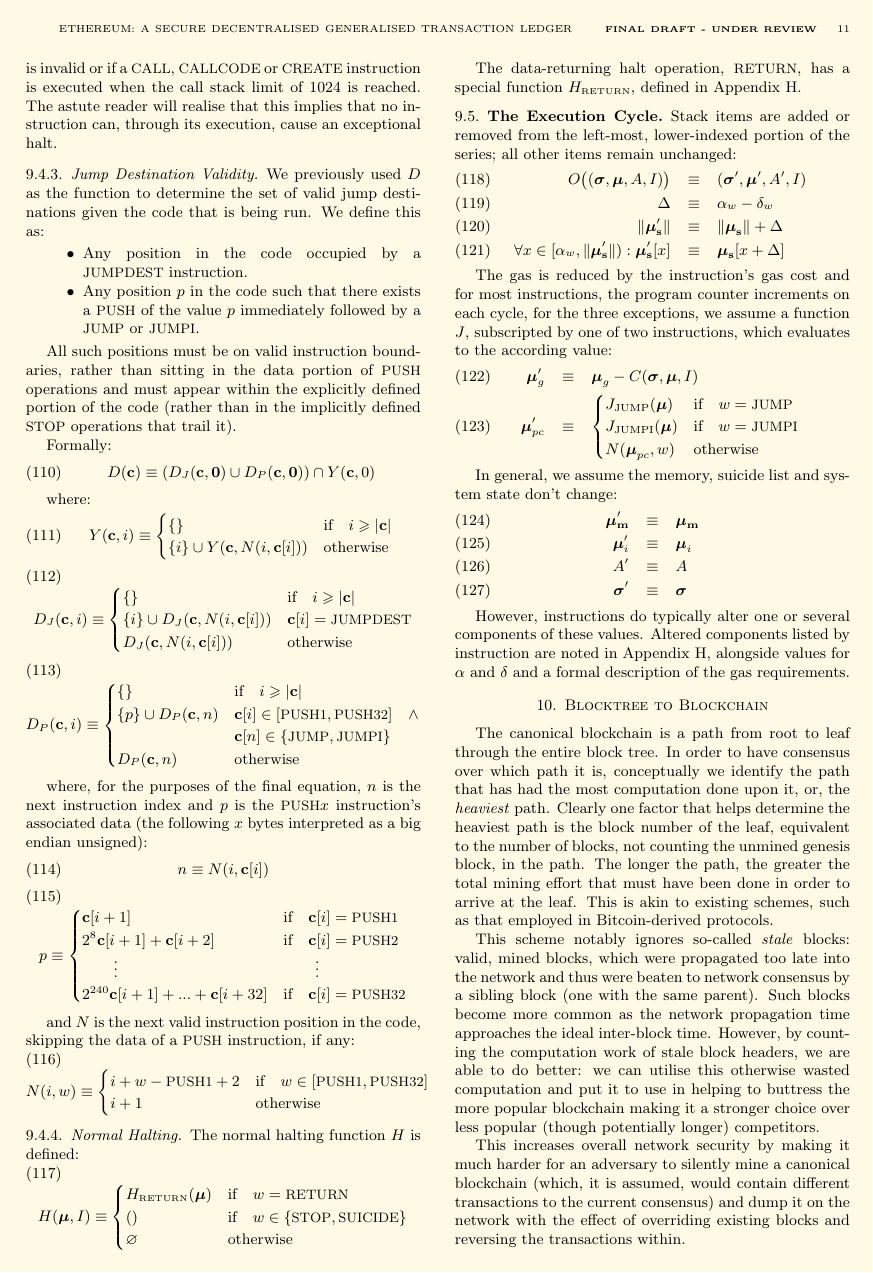
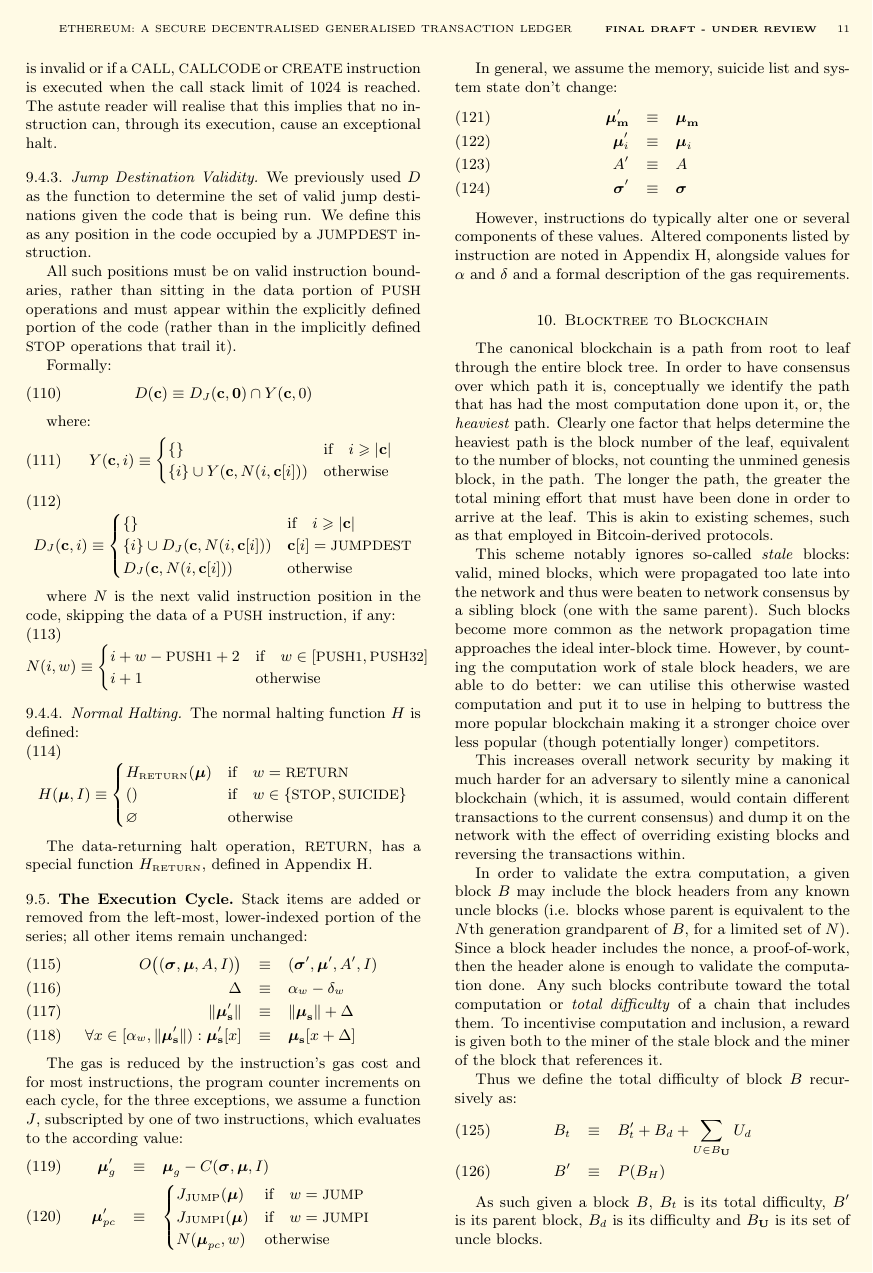
Before and after one commit to ethereum/yellowpaper, a LaTeX paper (Paper.tex): page 11 of 27. Compiled offline with pdfLaTeX.

Commit message:
JUMPDESTs must be used.

```diff
--- a/Paper.tex
+++ b/Paper.tex
@@ -851,18 +851,13 @@
 
 \subsubsection{Jump Destination Validity}
 
-We previously used $D$ as the function to determine the set of valid jump destinations given the code that is being run. We define this as:
-
-\begin{itemize}
-\item Any position in the code occupied by a {\small JUMPDEST} instruction.
-\item Any position $p$ in the code such that there exists a {\small PUSH} of the value $p$ immediately followed by a {\small JUMP} or {\small JUMPI}.
-\end{itemize}
+We previously used $D$ as the function to determine the set of valid jump destinations given the code that is being run. We define this as any position in the code occupied by a {\small JUMPDEST} instruction.
 
 All such positions must be on valid instruction boundaries, rather than sitting in the data portion of {\small PUSH} operations and must appear within the explicitly defined portion of the code (rather than in the implicitly defined {\small STOP} operations that trail it).
 
 Formally:
 \begin{equation}
-D(\mathbf{c}) \equiv (D_J(\mathbf{c, 0}) \cup D_P(\mathbf{c, 0})) \cap Y(\mathbf{c}, 0)
+D(\mathbf{c}) \equiv D_J(\mathbf{c, 0}) \cap Y(\mathbf{c}, 0)
 \end{equation}
 
 where:
@@ -879,28 +874,8 @@
 D_J(\mathbf{c}, N(i, \mathbf{c}[i])) & \text{otherwise} \\
 \end{cases}
 \end{equation}
-\begin{equation}
-D_P(\mathbf{c}, i) \equiv \begin{cases}
-\{\} & \text{if} \quad i \geqslant |\mathbf{c}|  \\
-\{ p \} \cup D_P(\mathbf{c}, n) & \mathbf{c}[i] \in [\text{\small PUSH1}, \text{\small PUSH32}] \quad \wedge \\ & \mathbf{c}[n] \in \{ \text{\small JUMP}, \text{\small JUMPI} \} \\
-D_P(\mathbf{c}, n) & \text{otherwise}
-\end{cases}
-\end{equation}
-
-where, for the purposes of the final equation, $n$ is the next instruction index and $p$ is the {\small PUSH}$x$ instruction's associated data (the following $x$ bytes interpreted as a big endian unsigned):
-\begin{equation}
-n \equiv N(i, \mathbf{c}[i]) \\
-\end{equation}
-\begin{equation}
-p \equiv \begin{cases}
-\mathbf{c}[i + 1] & \text{if}\quad \mathbf{c}[i] = \text{\small PUSH1} \\
-2^8\mathbf{c}[i + 1] + \mathbf{c}[i + 2] & \text{if}\quad \mathbf{c}[i] = \text{\small PUSH2} \\
-\quad\quad\vdots & \quad\quad\vdots \\
-2^{240}\mathbf{c}[i + 1] + ... + \mathbf{c}[i + 32] & \text{if}\quad \mathbf{c}[i] = \text{\small PUSH32} \\
-\end{cases}
-\end{equation}
-
-and $N$ is the next valid instruction position in the code, skipping the data of a {\small PUSH} instruction, if any:
+
+where $N$ is the next valid instruction position in the code, skipping the data of a {\small PUSH} instruction, if any:
 \begin{equation}
 N(i, w) \equiv \begin{cases}
 i + w - \text{\small PUSH1} + 2 & \text{if} \quad w \in [\text{\small PUSH1}, \text{\small PUSH32}] \\
```
